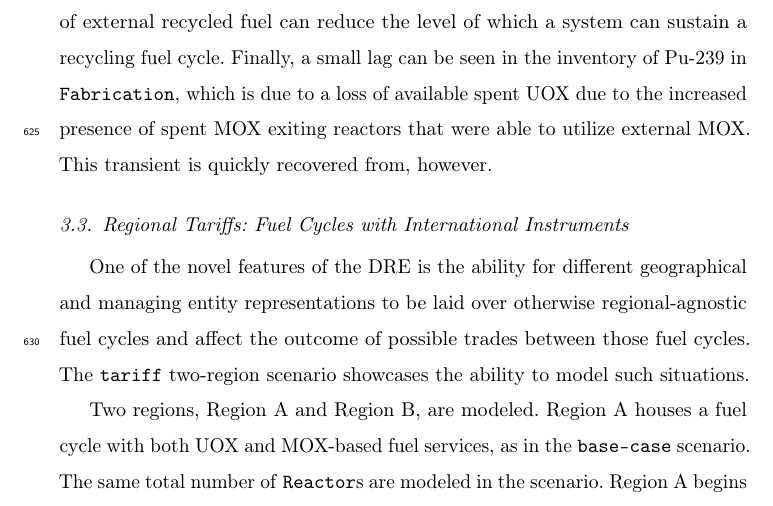
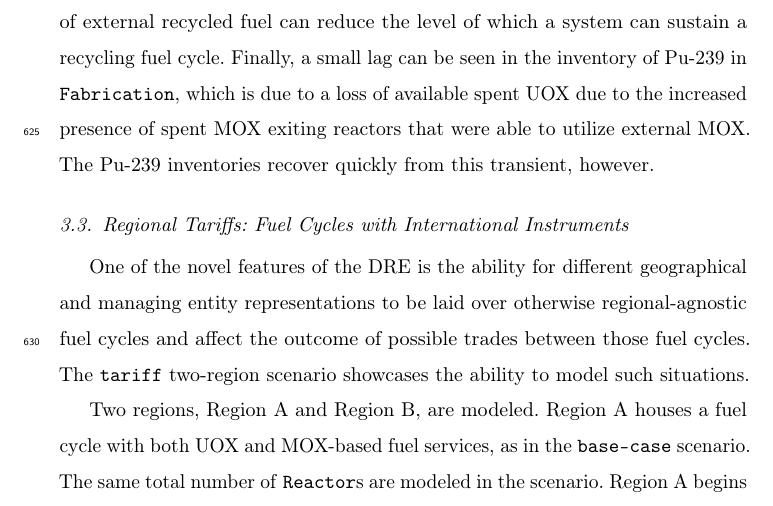
Before and after one commit to cyclus/dre-paper, a LaTeX paper (paper.tex, which reads results.tex): part of page 34 of 49, cut so that both start at the same text. Compiled offline with pdfLaTeX; a LaTeX package or settings file that is missing is left out; an older LaTeX class or package is replaced by its successor.

Commit message:
Dangling preposition

```diff
--- a/results.tex
+++ b/results.tex
@@ -192,8 +192,8 @@ equilibrium. This suggests that the injection of external recycled fuel can
 reduce the level of which a system can sustain a recycling fuel cycle. Finally,
 a small lag can be seen in the inventory of Pu-239 in \fabrication, which is due
 to a loss of available spent UOX due to the increased presence of spent MOX
-exiting reactors that were able to utilize external MOX. This transient is
-quickly recovered from, however.
+exiting reactors that were able to utilize external MOX. The Pu-239 inventories
+recover quickly from this transient, however.
 
 \begin{figure}
   \centering
```
